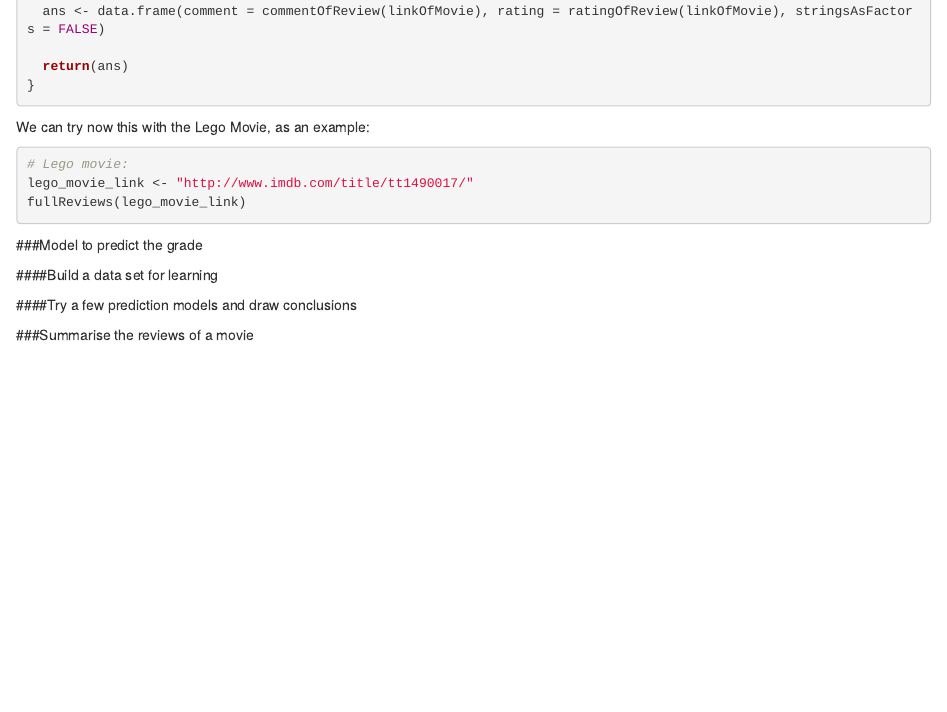
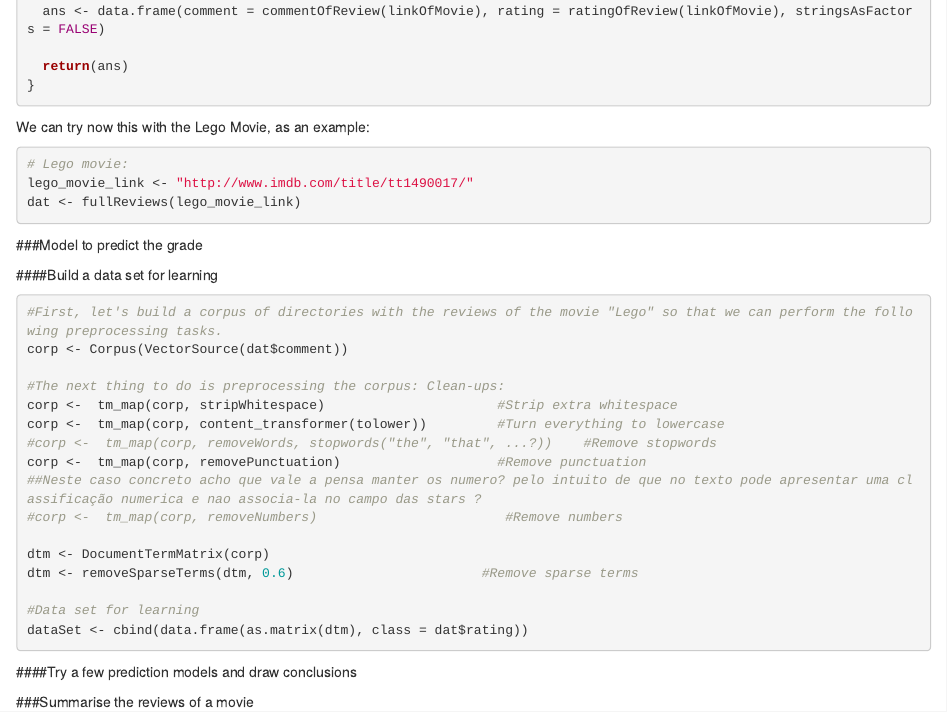
Before and after one commit to vanessa-silva/dmii-ass2, an R Markdown document (Report-Practical_Assignment_1.Rmd): the page in a window 1100 px wide, from 4790 px down. Rendered offline with R 4.5, knitr and Pandoc, with nearby package versions; some code elsewhere in the file could not run offline.

Commit message:
Preprocessing (clean-ups) and build a data set for learning a model

````diff
--- a/Report-Practical_Assignment_1.Rmd
+++ b/Report-Practical_Assignment_1.Rmd
@@ -254,15 +254,32 @@ We can try now this with the Lego Movie, as an example:
 ```{r, eval=FALSE}
 # Lego movie:
 lego_movie_link <- "http://www.imdb.com/title/tt1490017/"
-fullReviews(lego_movie_link)
+dat <- fullReviews(lego_movie_link)
 ```
-
-
 
 ###Model to predict the grade
 
 ####Build a data set for learning
 
+```{r, eval=FALSE}
+#First, let's build a corpus of directories with the reviews of the movie "Lego" so that we can perform the following preprocessing tasks.
+corp <- Corpus(VectorSource(dat$comment))
+
+#The next thing to do is preprocessing the corpus: Clean-ups:
+corp <-  tm_map(corp, stripWhitespace)                      #Strip extra whitespace
+corp <-  tm_map(corp, content_transformer(tolower))         #Turn everything to lowercase
+#corp <-  tm_map(corp, removeWords, stopwords("the", "that", ...?))    #Remove stopwords
+corp <-  tm_map(corp, removePunctuation)                    #Remove punctuation
+##Neste caso concreto acho que vale a pensa manter os numero? pelo intuito de que no texto pode apresentar uma classificação numerica e nao associa-la no campo das stars ?
+#corp <-  tm_map(corp, removeNumbers)                        #Remove numbers
+
+dtm <- DocumentTermMatrix(corp)
+dtm <- removeSparseTerms(dtm, 0.6)                        #Remove sparse terms
+
+#Data set for learning
+dataSet <- cbind(data.frame(as.matrix(dtm), class = dat$rating))
+```
+
 ####Try a few prediction models and draw conclusions
 
 ###Summarise the reviews of a movie
````
